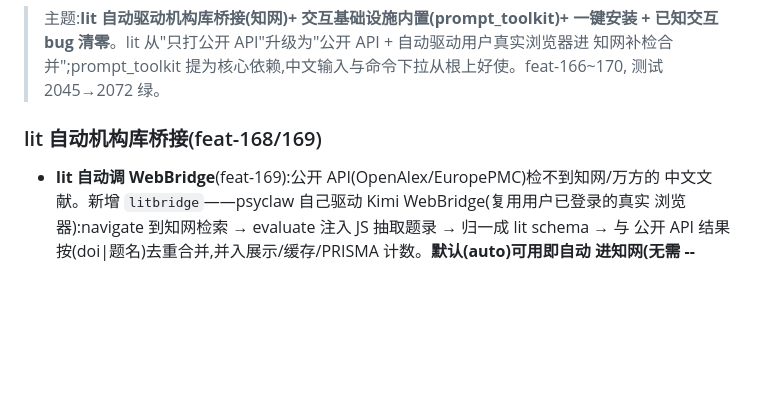
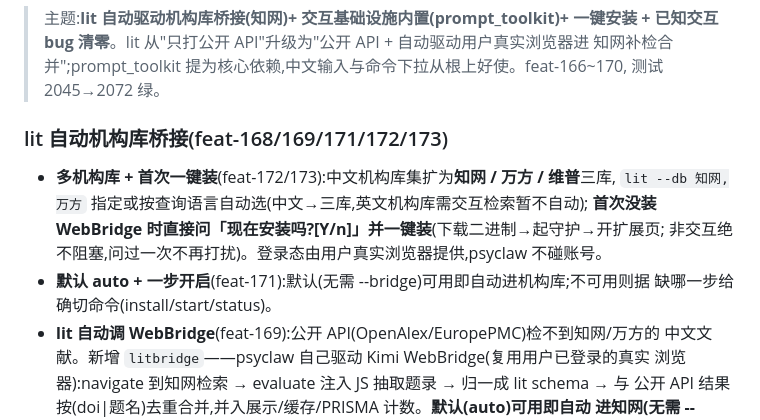
Before and after one commit to Exekiel179/psyclaw, a Markdown page: CHANGELOG.md, the part around the change. Drawn GitHub-style; blank space fills up the shorter version.

Commit message:
docs: CHANGELOG v0.16.0 收录多机构库 + 首次交互安装(feat-172/173)

```diff
--- a/CHANGELOG.md
+++ b/CHANGELOG.md
@@ -7,7 +7,13 @@
 > 知网补检合并";prompt_toolkit 提为核心依赖,中文输入与命令下拉从根上好使。feat-166~170,
 > 测试 2045→2072 绿。
 
-### lit 自动机构库桥接(feat-168/169)
+### lit 自动机构库桥接(feat-168/169/171/172/173)
+- **多机构库 + 首次一键装**(feat-172/173):中文机构库集扩为**知网 / 万方 / 维普**三库,
+  `lit --db 知网,万方` 指定或按查询语言自动选(中文→三库,英文机构库需交互检索暂不自动);
+  **首次没装 WebBridge 时直接问「现在安装吗?[Y/n]」并一键装**(下载二进制→起守护→开扩展页;
+  非交互绝不阻塞,问过一次不再打扰)。登录态由用户真实浏览器提供,psyclaw 不碰账号。
+- **默认 auto + 一步开启**(feat-171):默认(无需 --bridge)可用即自动进机构库;不可用则据
+  缺哪一步给确切命令(install/start/status)。
 - **lit 自动调 WebBridge**(feat-169):公开 API(OpenAlex/EuropePMC)检不到知网/万方的
   中文文献。新增 `litbridge`——psyclaw 自己驱动 Kimi WebBridge(复用用户已登录的真实
   浏览器):navigate 到知网检索 → evaluate 注入 JS 抽取题录 → 归一成 lit schema → 与
```
